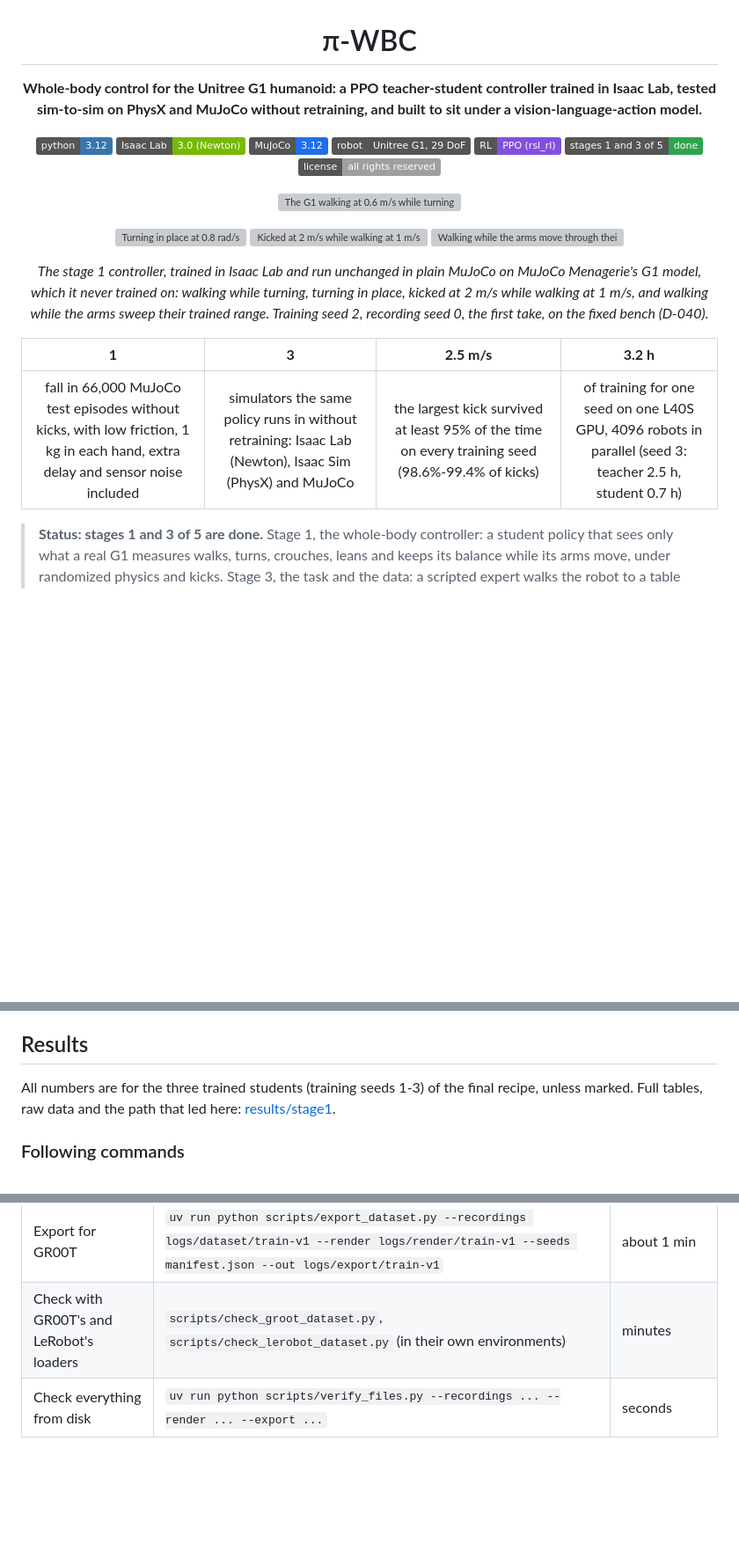
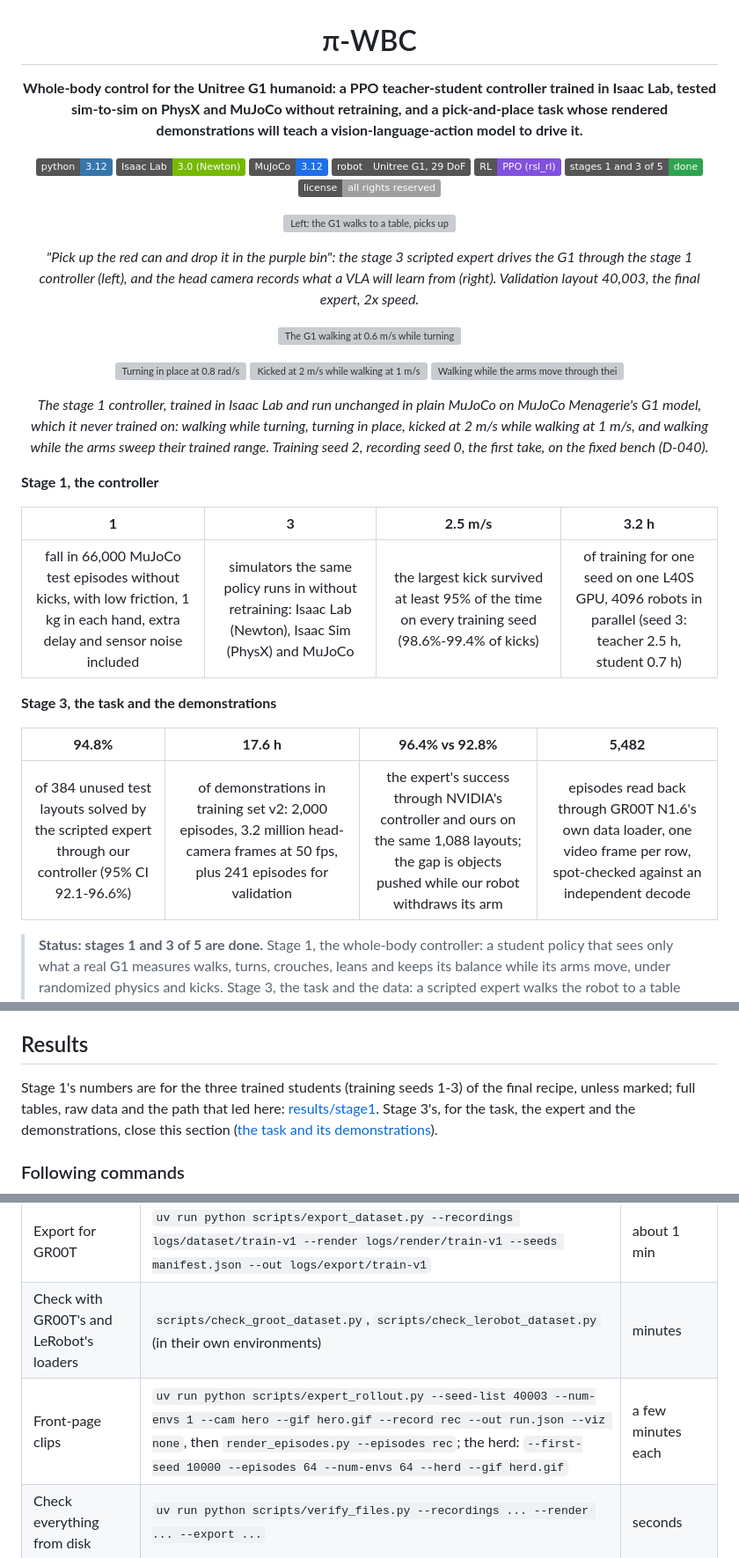
Before and after one commit to ApurvK032/pi-wbc, a Markdown page: README.md, 3 parts joined by grey strips. Shown at 88% size. Rendered like a GitHub page; badges without logos; blank space fills up the shorter version; grey boxes are pictures that could not be loaded.

```diff
--- a/README.md
+++ b/README.md
@@ -1,8 +1,9 @@
 <h1 align="center">π-WBC</h1>
 
 <p align="center"><b>Whole-body control for the Unitree G1 humanoid: a PPO teacher-student controller
-trained in Isaac Lab, tested sim-to-sim on PhysX and MuJoCo without retraining, and built to sit
-under a vision-language-action model.</b></p>
+trained in Isaac Lab, tested sim-to-sim on PhysX and MuJoCo without retraining, and a
+pick-and-place task whose rendered demonstrations will teach a vision-language-action model to
+drive it.</b></p>
 
 <p align="center">
   <img src="https://img.shields.io/badge/python-3.12-3776ab" alt="Python 3.12">
@@ -13,6 +14,13 @@ under a vision-language-action model.</b></p>
   <img src="https://img.shields.io/badge/stages%201%20and%203%20of%205-done-2ea44f" alt="Stages 1 and 3 of 5: done">
   <img src="https://img.shields.io/badge/license-all%20rights%20reserved-lightgrey" alt="License: all rights reserved">
 </p>
+
+<p align="center">
+  <img src="results/stage3/media/pick_and_place.gif" alt="Left: the G1 walks to a table, picks up the red can and puts it in the purple bin. Right: the head camera's view of the same episode" width="800">
+</p>
+<p align="center"><em>"Pick up the red can and drop it in the purple bin": the stage 3 scripted expert
+drives the G1 through the stage 1 controller (left), and the head camera records what a VLA will
+learn from (right). Validation layout 40,003, the final expert, 2x speed.</em></p>
 
 <p align="center">
   <img src="results/stage1/long_s2_walk_turn.gif" alt="The G1 walking at 0.6 m/s while turning at 0.5 rad/s, in plain MuJoCo" width="440">
@@ -27,9 +35,17 @@ MuJoCo Menagerie's G1 model, which it never trained on: walking while turning, t
 kicked at 2 m/s while walking at 1 m/s, and walking while the arms sweep their trained range.
 Training seed 2, recording seed 0, the first take, on the fixed bench (D-040).</em></p>
 
+**Stage 1, the controller**
+
 | **1** | **3** | **2.5 m/s** | **3.2 h** |
 |:---:|:---:|:---:|:---:|
 | fall in 66,000 MuJoCo test episodes without kicks, with low friction, 1 kg in each hand, extra delay and sensor noise included | simulators the same policy runs in without retraining: Isaac Lab (Newton), Isaac Sim (PhysX) and MuJoCo | the largest kick survived at least 95% of the time on every training seed (98.6%-99.4% of kicks) | of training for one seed on one L40S GPU, 4096 robots in parallel (seed 3: teacher 2.5 h, student 0.7 h) |
+
+**Stage 3, the task and the demonstrations**
+
+| **94.8%** | **17.6 h** | **96.4% vs 92.8%** | **5,482** |
+|:---:|:---:|:---:|:---:|
+| of 384 unused test layouts solved by the scripted expert through our controller (95% CI 92.1-96.6%) | of demonstrations in training set v2: 2,000 episodes, 3.2 million head-camera frames at 50 fps, plus 241 episodes for validation | the expert's success through NVIDIA's controller and ours on the same 1,088 layouts; the gap is objects pushed while our robot withdraws its arm | episodes read back through GR00T N1.6's own data loader, one video frame per row, spot-checked against an independent decode |
 
 > **Status: stages 1 and 3 of 5 are done.** Stage 1, the whole-body controller: a student policy
 > that sees only what a real G1 measures walks, turns, crouches, leans and keeps its balance
@@ -147,8 +163,10 @@ flowchart LR
 
 ## Results
 
-All numbers are for the three trained students (training seeds 1-3) of the final recipe, unless
-marked. Full tables, raw data and the path that led here: [results/stage1](results/stage1/README.md).
+Stage 1's numbers are for the three trained students (training seeds 1-3) of the final recipe,
+unless marked; full tables, raw data and the path that led here:
+[results/stage1](results/stage1/README.md). Stage 3's, for the task, the expert and the
+demonstrations, close this section ([the task and its demonstrations](#the-task-and-its-demonstrations-stage-3)).
 
 ### Following commands
 
@@ -327,6 +389,7 @@ docstring; times on the RTX 4070):
 | Render the head camera | `uv run python scripts/render_episodes.py --episodes logs/dataset/train-v1 --seeds manifest.json --out logs/render/train-v1 --viz none` (`--fps 50` for D-048) | about 20 min (about 65 at 50 fps) |
 | Export for GR00T | `uv run python scripts/export_dataset.py --recordings logs/dataset/train-v1 --render logs/render/train-v1 --seeds manifest.json --out logs/export/train-v1` | about 1 min |
 | Check with GR00T's and LeRobot's loaders | `scripts/check_groot_dataset.py`, `scripts/check_lerobot_dataset.py` (in their own environments) | minutes |
+| Front-page clips | `uv run python scripts/expert_rollout.py --seed-list 40003 --num-envs 1 --cam hero --gif hero.gif --record rec --out run.json --viz none`, then `render_episodes.py --episodes rec`; the herd: `--first-seed 10000 --episodes 64 --num-envs 64 --herd --gif herd.gif` | a few minutes each |
 | Check everything from disk | `uv run python scripts/verify_files.py --recordings ... --render ... --export ...` | seconds |
 
 ## Repository layout
```
Also changed, not shown: other parts of README.md (+44 -0 lines), results/stage3/README.md (+7 -2 lines), results/figures/stage3-dark.png (added), results/figures/stage3-light.png (added), 6 other files.
